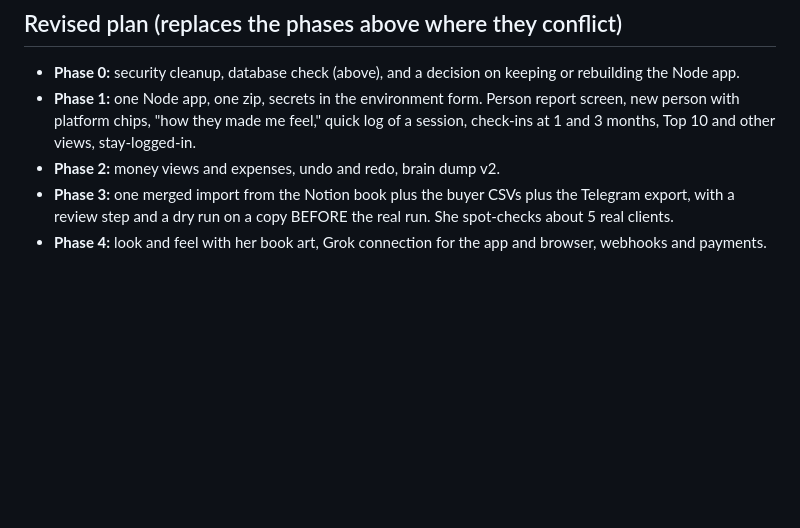
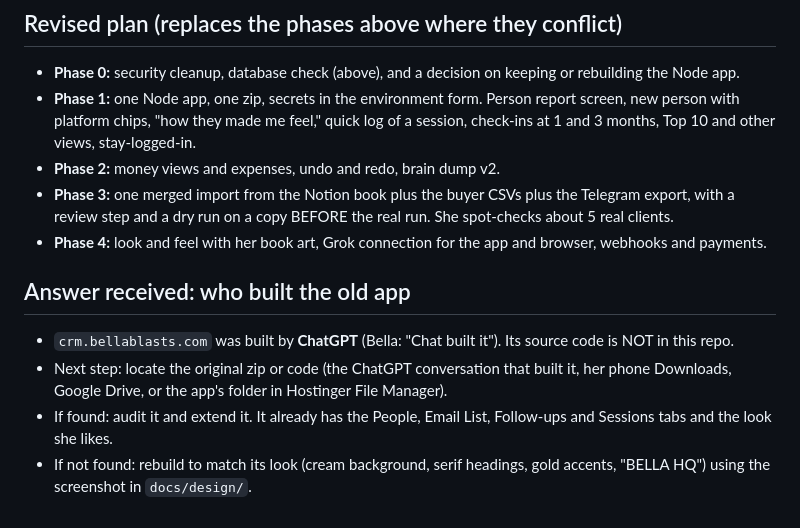
Before and after one commit to abc22192/Claude, a Markdown page: little-black-book/docs/BELLA-REQUIREMENTS-2026-10-07.md, the part around the change. GitHub-like rendering; blank space fills up the shorter version.

Commit message:
Docs: old CRM app was built by ChatGPT, source to be located
Co-Authored-By: Claude Sonnet 5.5 <noreply@anthropic.com>
Claude-Session: https://claude.ai/code/session_01Jg3yhG4Z6XYTtCVHbveN55

```diff
--- a/little-black-book/docs/BELLA-REQUIREMENTS-2026-10-07.md
+++ b/little-black-book/docs/BELLA-REQUIREMENTS-2026-10-07.md
@@ -155,3 +155,9 @@ These override anything above that conflicts.
 - **Phase 2:** money views and expenses, undo and redo, brain dump v2.
 - **Phase 3:** one merged import from the Notion book plus the buyer CSVs plus the Telegram export, with a review step and a dry run on a copy BEFORE the real run. She spot-checks about 5 real clients.
 - **Phase 4:** look and feel with her book art, Grok connection for the app and browser, webhooks and payments.
+
+## Answer received: who built the old app
+- `crm.bellablasts.com` was built by **ChatGPT** (Bella: "Chat built it"). Its source code is NOT in this repo.
+- Next step: locate the original zip or code (the ChatGPT conversation that built it, her phone Downloads, Google Drive, or the app's folder in Hostinger File Manager).
+- If found: audit it and extend it. It already has the People, Email List, Follow-ups and Sessions tabs and the look she likes.
+- If not found: rebuild to match its look (cream background, serif headings, gold accents, "BELLA HQ") using the screenshot in `docs/design/`.
```
